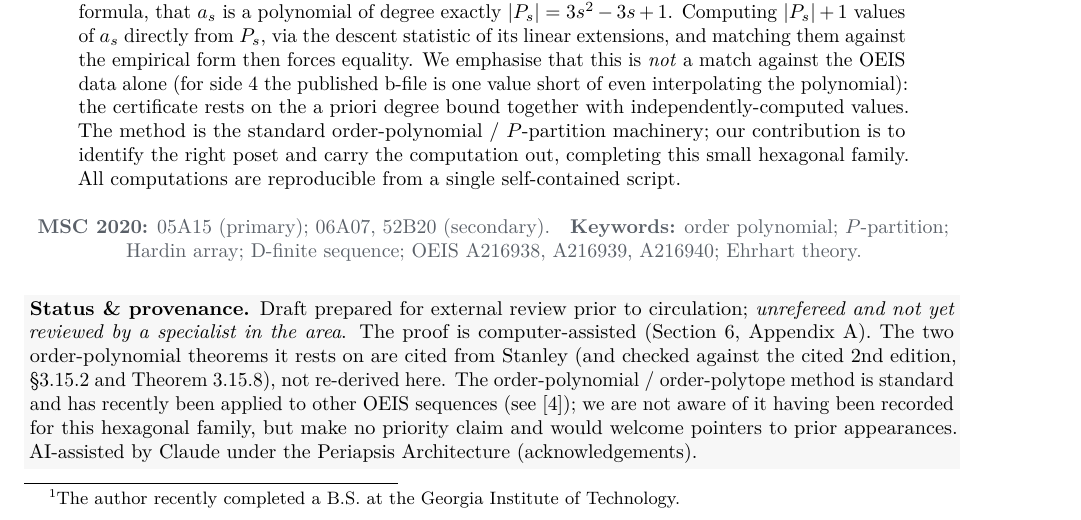
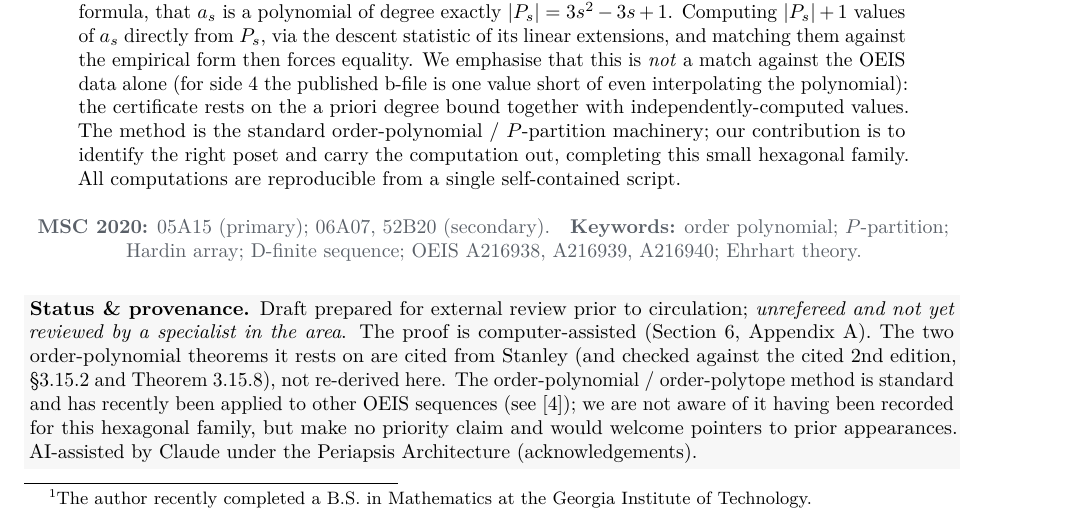
Before and after one commit to alejlizardi/Periapsis_papers, a LaTeX paper (hexagonal-hardin-family/hexagonal_hardin_family.tex): part of page 1 of 9, cut so that both start at the same text. Compiled offline with pdfLaTeX.

Commit message:
hexagonal-hardin-family: specify B.S. in Mathematics in author footnote
Co-Authored-By: Claude Opus 4.8 (1M context) <noreply@anthropic.com>

```diff
--- a/hexagonal-hardin-family/hexagonal_hardin_family.tex
+++ b/hexagonal-hardin-family/hexagonal_hardin_family.tex
@@ -76,7 +76,7 @@
    (\OEIS{A216938}, \OEIS{A216939}, \OEIS{A216940}) proved\par}
   \vspace{16pt}
   {\large \textsc{Alejandro Lizardi}%
-   \footnote{The author recently completed a B.S.\ at the Georgia Institute of Technology.}}\\[2pt]
+   \footnote{The author recently completed a B.S.\ in Mathematics at the Georgia Institute of Technology.}}\\[2pt]
   {\footnotesize\color{periapsisMuted}Independent researcher \quad$\cdot$\quad
    Correspondence: \href{mailto:alejlizardi05@gmail.com}{alejlizardi05@gmail.com}}
 \end{center}
```
Also changed, not shown: hexagonal-hardin-family/hexagonal_hardin_family.pdf.
